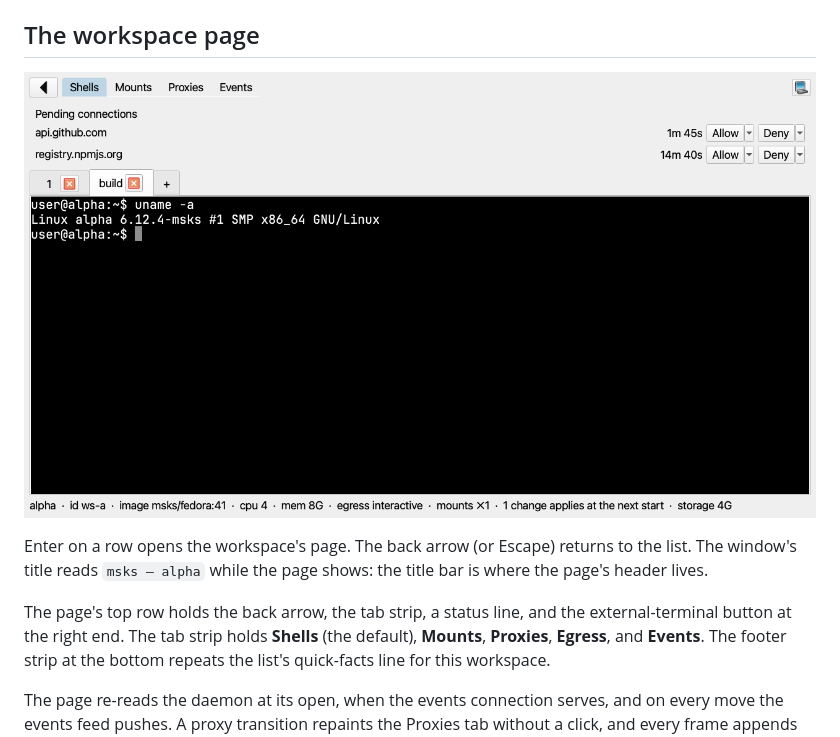
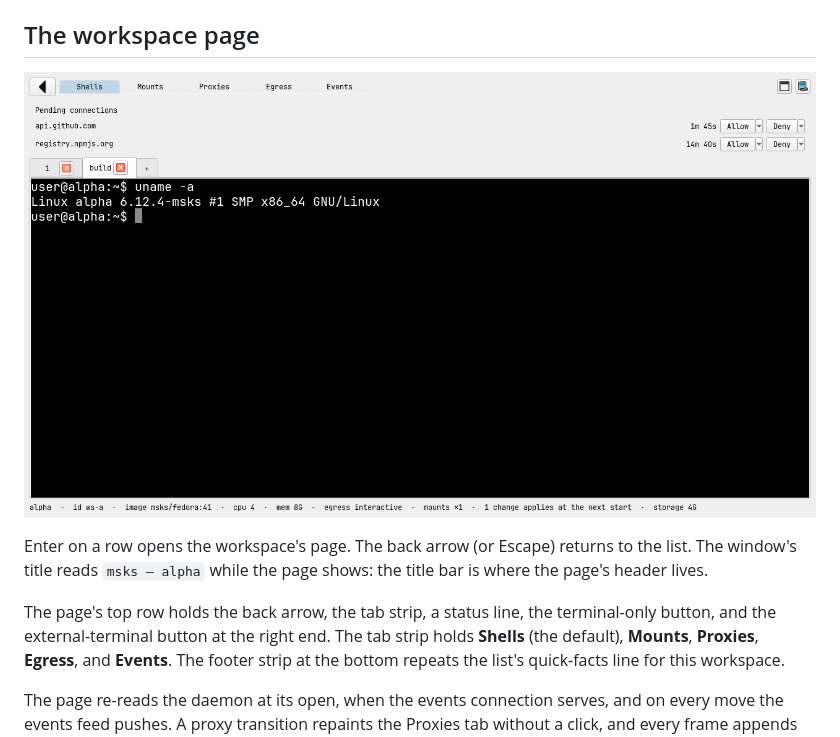
Before and after one commit to mcdonc/msks, a Markdown page: docs/gui.md, the part around one of its changes. GitHub-like rendering; pictures changed too: docs/screens/gui-shells.png.

```diff
--- a/docs/gui.md
+++ b/docs/gui.md
@@ -118,7 +118,8 @@ alpha` while the page shows: the title bar is where the page's
 header lives.
 
 The page's top row holds the back arrow, the tab strip, a status
-line, and the external-terminal button at the right end. The tab
+line, the terminal-only button, and the external-terminal button
+at the right end. The tab
 strip holds **Shells** (the default), **Mounts**, **Proxies**,
 **Egress**, and **Events**. The footer strip at the bottom repeats
 the list's quick-facts line for this workspace.
```
Also changed, not shown: other parts of docs/gui.md (+24 -0 lines), docs/changes.md (+12 -0 lines), docs/screens/gui-terminal-only.png (added), 7 other files.
